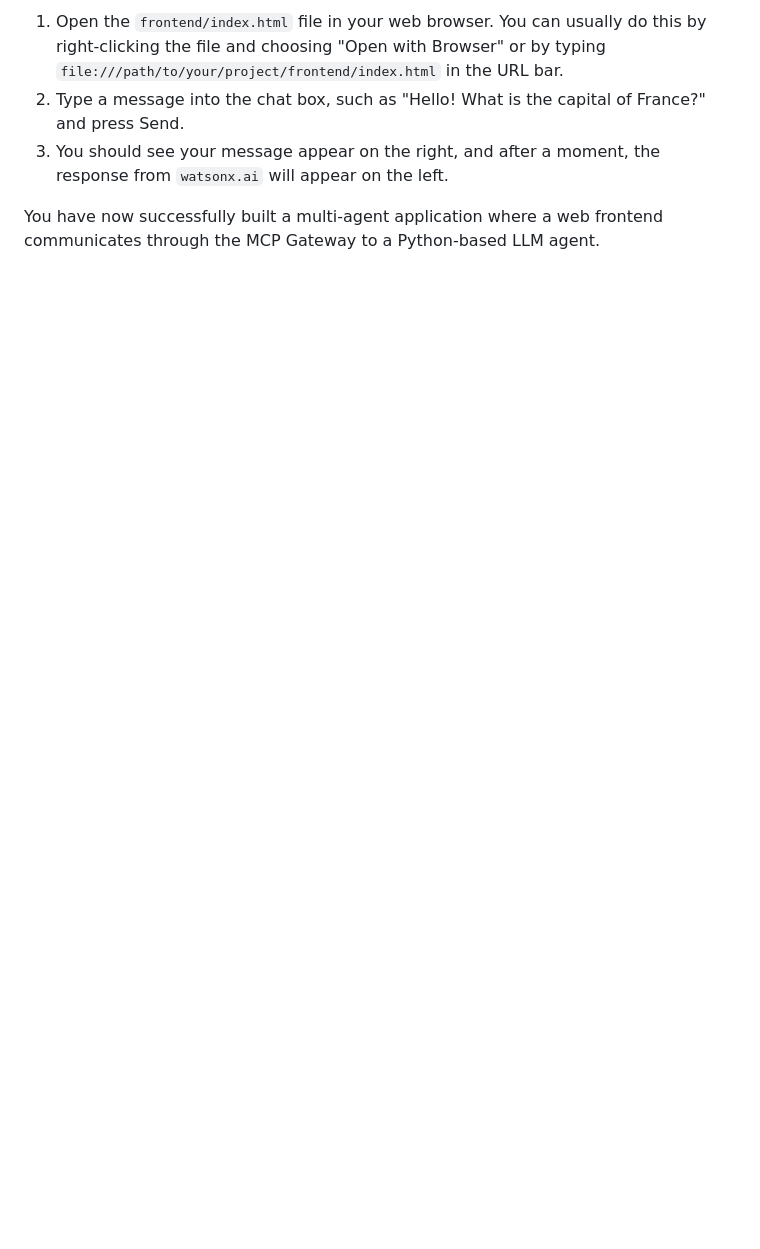
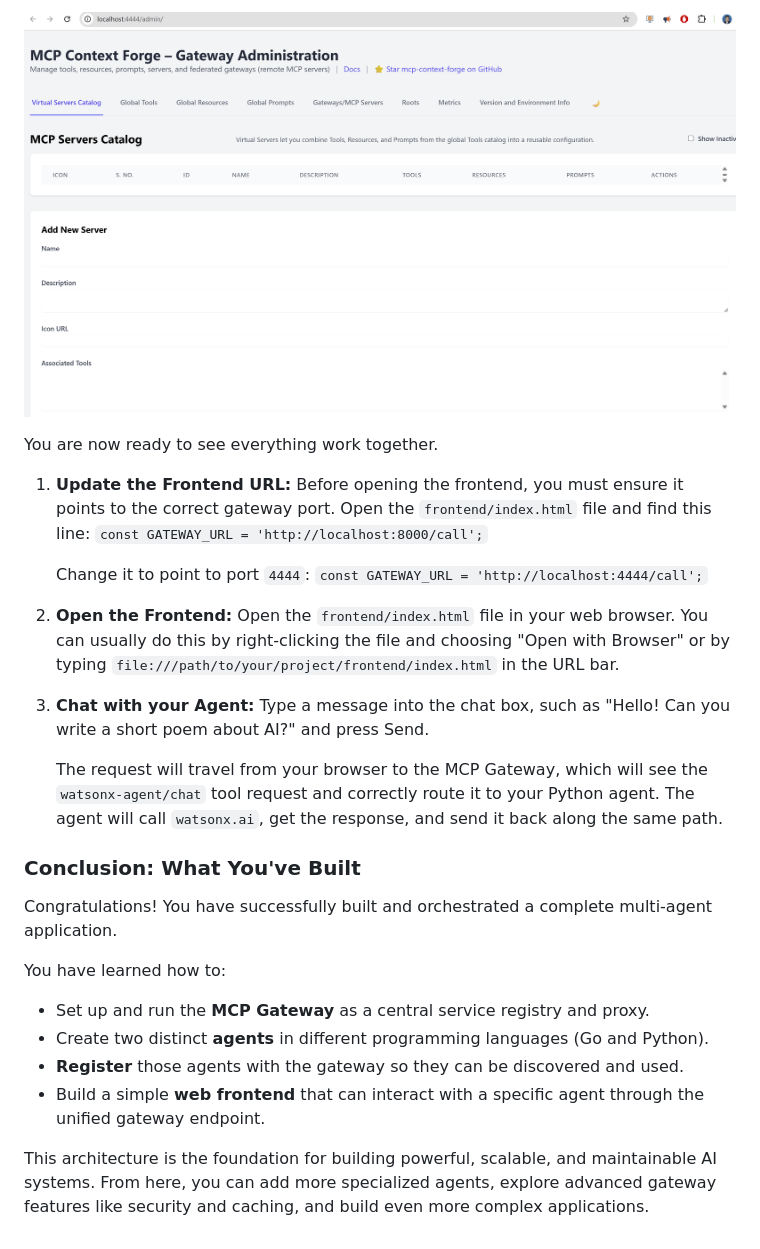
Before and after one commit to ruslanmv/watsonx-agent-to-mcp-gateway, a Markdown page: docs/README.md, the part around the change printed below. Rendered like a GitHub page; pictures changed too: docs/pic1.png (added); blank space fills up the shorter version.

```diff
--- a/docs/README.md
+++ b/docs/README.md
@@ -621,6 +652,32 @@ You are now ready to test the full application.
 
-1.  Open the `frontend/index.html` file in your web browser. You can usually do this by right-clicking the file and choosing "Open with Browser" or by typing `file:///path/to/your/project/frontend/index.html` in the URL bar.
-2.  Type a message into the chat box, such as "Hello\! What is the capital of France?" and press Send.
-3.  You should see your message appear on the right, and after a moment, the response from `watsonx.ai` will appear on the left.
+![](pic1.png)
 
-You have now successfully built a multi-agent application where a web frontend communicates through the MCP Gateway to a Python-based LLM agent.
+You are now ready to see everything work together.
+
+1.  **Update the Frontend URL:**
+    Before opening the frontend, you must ensure it points to the correct gateway port. Open the `frontend/index.html` file and find this line:
+    `const GATEWAY_URL = 'http://localhost:8000/call';`
+
+    Change it to point to port `4444`:
+    `const GATEWAY_URL = 'http://localhost:4444/call';`
+
+2.  **Open the Frontend:**
+    Open the `frontend/index.html` file in your web browser. You can usually do this by right-clicking the file and choosing "Open with Browser" or by typing `file:///path/to/your/project/frontend/index.html` in the URL bar.
+
+3.  **Chat with your Agent:**
+    Type a message into the chat box, such as "Hello\! Can you write a short poem about AI?" and press Send.
+
+    The request will travel from your browser to the MCP Gateway, which will see the `watsonx-agent/chat` tool request and correctly route it to your Python agent. The agent will call `watsonx.ai`, get the response, and send it back along the same path.
+
+### Conclusion: What You've Built
+
+Congratulations\! You have successfully built and orchestrated a complete multi-agent application.
+
+You have learned how to:
+
+  * Set up and run the **MCP Gateway** as a central service registry and proxy.
+  * Create two distinct **agents** in different programming languages (Go and Python).
+  * **Register** those agents with the gateway so they can be discovered and used.
+  * Build a simple **web frontend** that can interact with a specific agent through the unified gateway endpoint.
+
+This architecture is the foundation for building powerful, scalable, and maintainable AI systems. From here, you can add more specialized agents, explore advanced gateway features like security and caching, and build even more complex applications.
```
Also changed, not shown: other parts of docs/README.md (+53 -22 lines).
